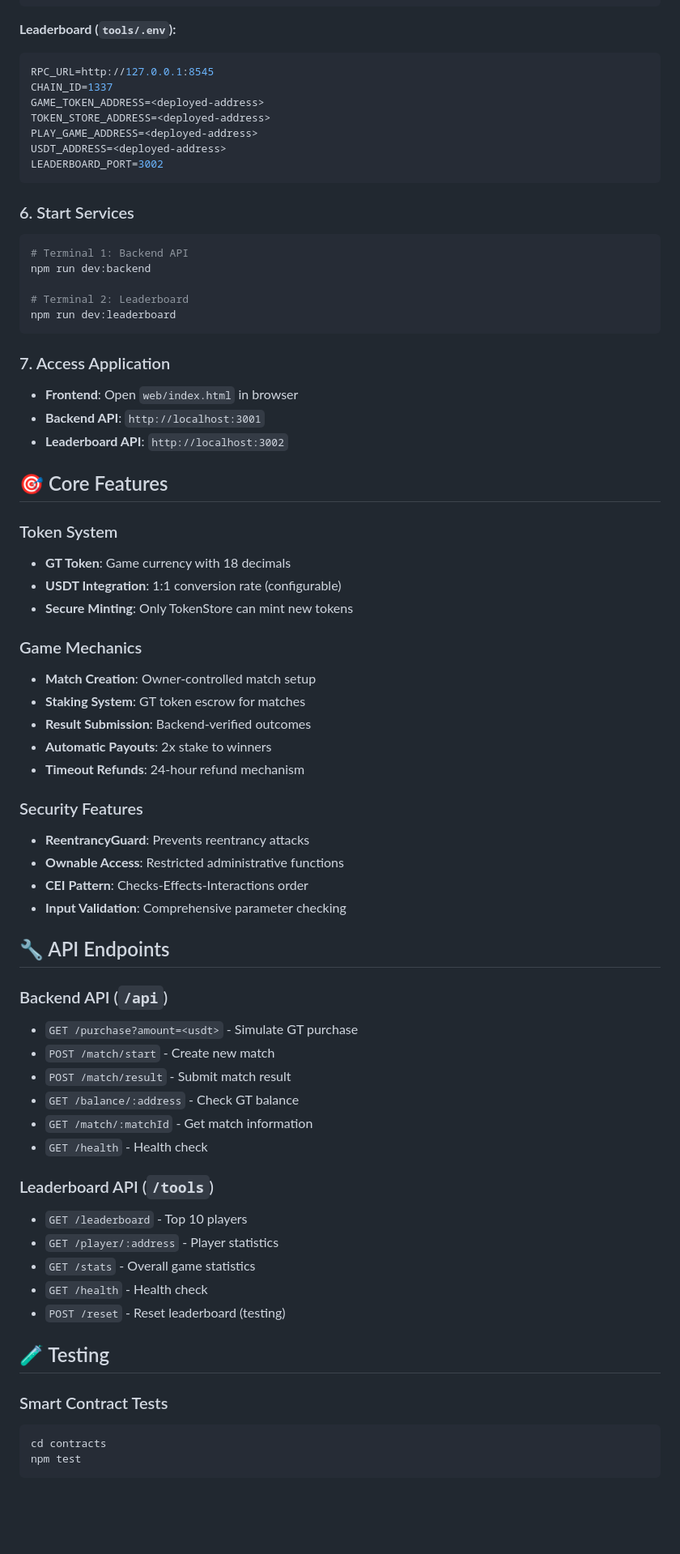
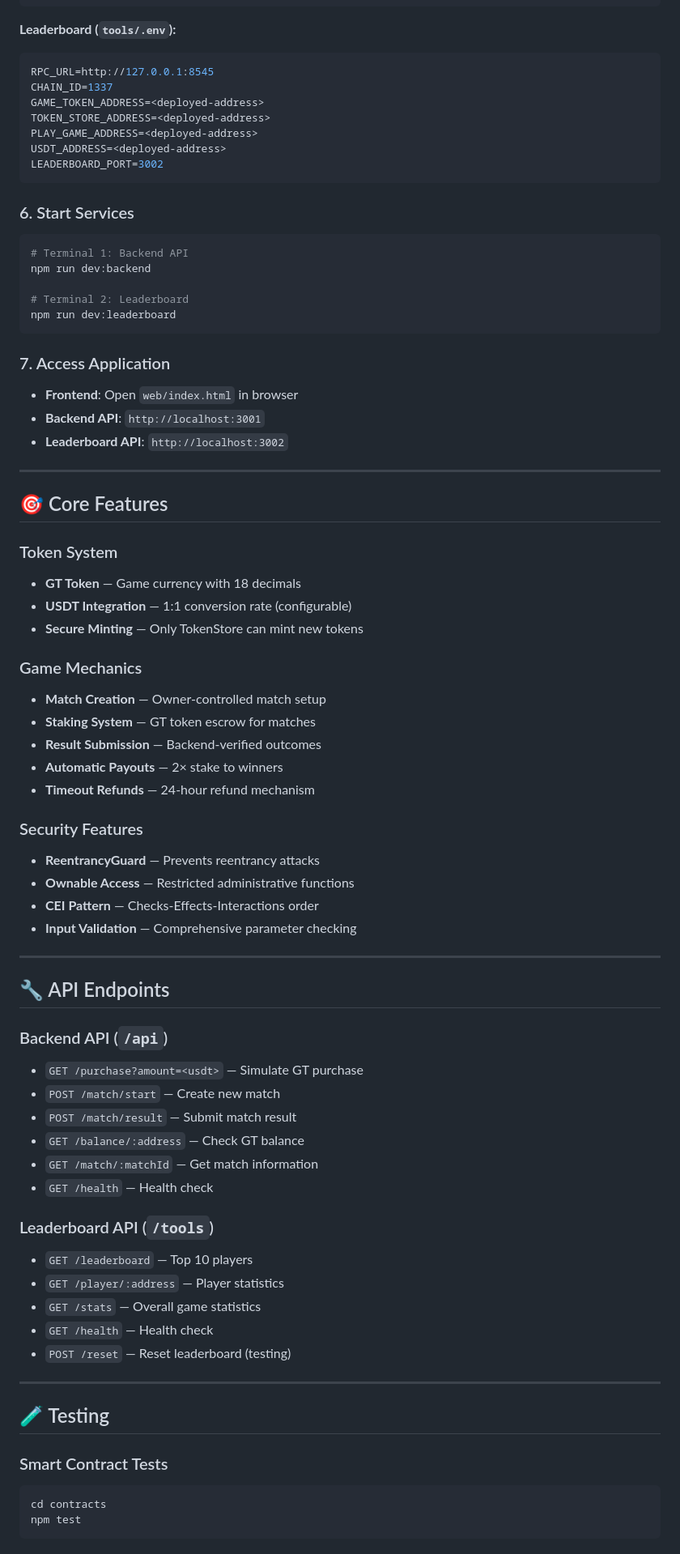
Before and after one commit to ajaybaral/wesee-Blockchain, a Markdown page: README.md, the part around the change printed below. Shown: that part at 81% size. Rendered like a GitHub page; blank space fills up the shorter version.

````diff
--- a/README.md
+++ b/README.md
@@ -71,6 +80,7 @@ PORT=3001
 ```
 
 **Leaderboard (`tools/.env`):**
+
 ```env
 RPC_URL=http://127.0.0.1:8545
 CHAIN_ID=1337
@@ -82,6 +92,7 @@ LEADERBOARD_PORT=3002
 ```
 
 ### 6. Start Services
+
 ```bash
 # Terminal 1: Backend API
 npm run dev:backend
@@ -91,50 +102,63 @@ npm run dev:leaderboard
 ```
 
 ### 7. Access Application
-- **Frontend**: Open `web/index.html` in browser
-- **Backend API**: `http://localhost:3001`
-- **Leaderboard API**: `http://localhost:3002`
+
+* **Frontend**: Open `web/index.html` in browser
+* **Backend API**: `http://localhost:3001`
+* **Leaderboard API**: `http://localhost:3002`
+
+---
 
 ## 🎯 Core Features
 
 ### Token System
-- **GT Token**: Game currency with 18 decimals
-- **USDT Integration**: 1:1 conversion rate (configurable)
-- **Secure Minting**: Only TokenStore can mint new tokens
+
+* **GT Token** — Game currency with 18 decimals
+* **USDT Integration** — 1:1 conversion rate (configurable)
+* **Secure Minting** — Only TokenStore can mint new tokens
 
 ### Game Mechanics
-- **Match Creation**: Owner-controlled match setup
-- **Staking System**: GT token escrow for matches
-- **Result Submission**: Backend-verified outcomes
-- **Automatic Payouts**: 2x stake to winners
-- **Timeout Refunds**: 24-hour refund mechanism
+
+* **Match Creation** — Owner-controlled match setup
+* **Staking System** — GT token escrow for matches
+* **Result Submission** — Backend-verified outcomes
+* **Automatic Payouts** — 2× stake to winners
+* **Timeout Refunds** — 24-hour refund mechanism
 
 ### Security Features
-- **ReentrancyGuard**: Prevents reentrancy attacks
-- **Ownable Access**: Restricted administrative functions
-- **CEI Pattern**: Checks-Effects-Interactions order
-- **Input Validation**: Comprehensive parameter checking
+
+* **ReentrancyGuard** — Prevents reentrancy attacks
+* **Ownable Access** — Restricted administrative functions
+* **CEI Pattern** — Checks-Effects-Interactions order
+* **Input Validation** — Comprehensive parameter checking
+
+---
 
 ## 🔧 API Endpoints
 
 ### Backend API (`/api`)
-- `GET /purchase?amount=<usdt>` - Simulate GT purchase
-- `POST /match/start` - Create new match
-- `POST /match/result` - Submit match result
-- `GET /balance/:address` - Check GT balance
-- `GET /match/:matchId` - Get match information
-- `GET /health` - Health check
+
+* `GET /purchase?amount=<usdt>` — Simulate GT purchase
+* `POST /match/start` — Create new match
+* `POST /match/result` — Submit match result
+* `GET /balance/:address` — Check GT balance
+* `GET /match/:matchId` — Get match information
+* `GET /health` — Health check
 
 ### Leaderboard API (`/tools`)
-- `GET /leaderboard` - Top 10 players
-- `GET /player/:address` - Player statistics
-- `GET /stats` - Overall game statistics
-- `GET /health` - Health check
-- `POST /reset` - Reset leaderboard (testing)
+
+* `GET /leaderboard` — Top 10 players
+* `GET /player/:address` — Player statistics
+* `GET /stats` — Overall game statistics
+* `GET /health` — Health check
+* `POST /reset` — Reset leaderboard (testing)
+
+---
 
 ## 🧪 Testing
 
 ### Smart Contract Tests
+
 ```bash
 cd contracts
 npm test
````
Also changed, not shown: other parts of README.md (+43 -145 lines).
